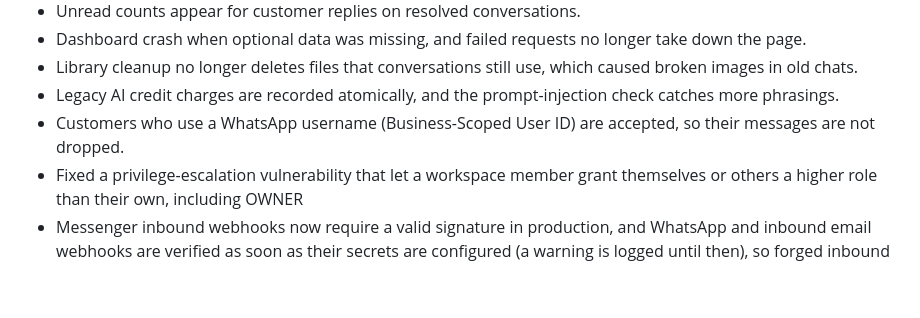
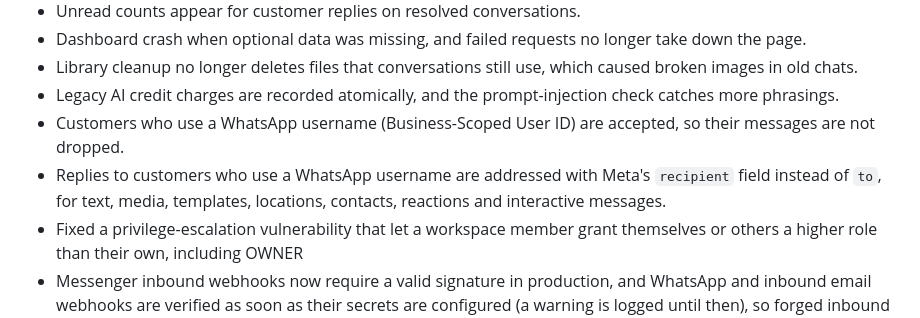
Before and after one commit to collinsasante/whatsapp-SAAS, a Markdown page: CHANGELOG.md, the part around the change. Drawn GitHub-style; blank space fills up the shorter version.

Commit message:
docs(release): record the username recipient fix in the 2.3.0 changelog
Co-Authored-By: Claude Sonnet 5.5 <noreply@anthropic.com>

```diff
--- a/CHANGELOG.md
+++ b/CHANGELOG.md
@@ -64,6 +64,8 @@ No database migrations. The WhatsApp Web (QR) service is not part of `deploy.sh`
 - Library cleanup no longer deletes files that conversations still use, which caused broken images in old chats.
 - Legacy AI credit charges are recorded atomically, and the prompt-injection check catches more phrasings.
 - Customers who use a WhatsApp username (Business-Scoped User ID) are accepted, so their messages are not dropped.
+- Replies to customers who use a WhatsApp username are addressed with Meta's `recipient` field instead of `to`, for text,
+  media, templates, locations, contacts, reactions and interactive messages.
 - Fixed a privilege-escalation vulnerability that let a workspace member grant themselves or others a higher role than their own, including OWNER
 - Messenger inbound webhooks now require a valid signature in production, and WhatsApp and inbound email webhooks are verified as soon as their secrets are configured (a warning is logged until then), so forged inbound messages can be blocked
 - Fixed channel connection credentials (WhatsApp/Facebook access tokens) not being encrypted at rest in production
```
